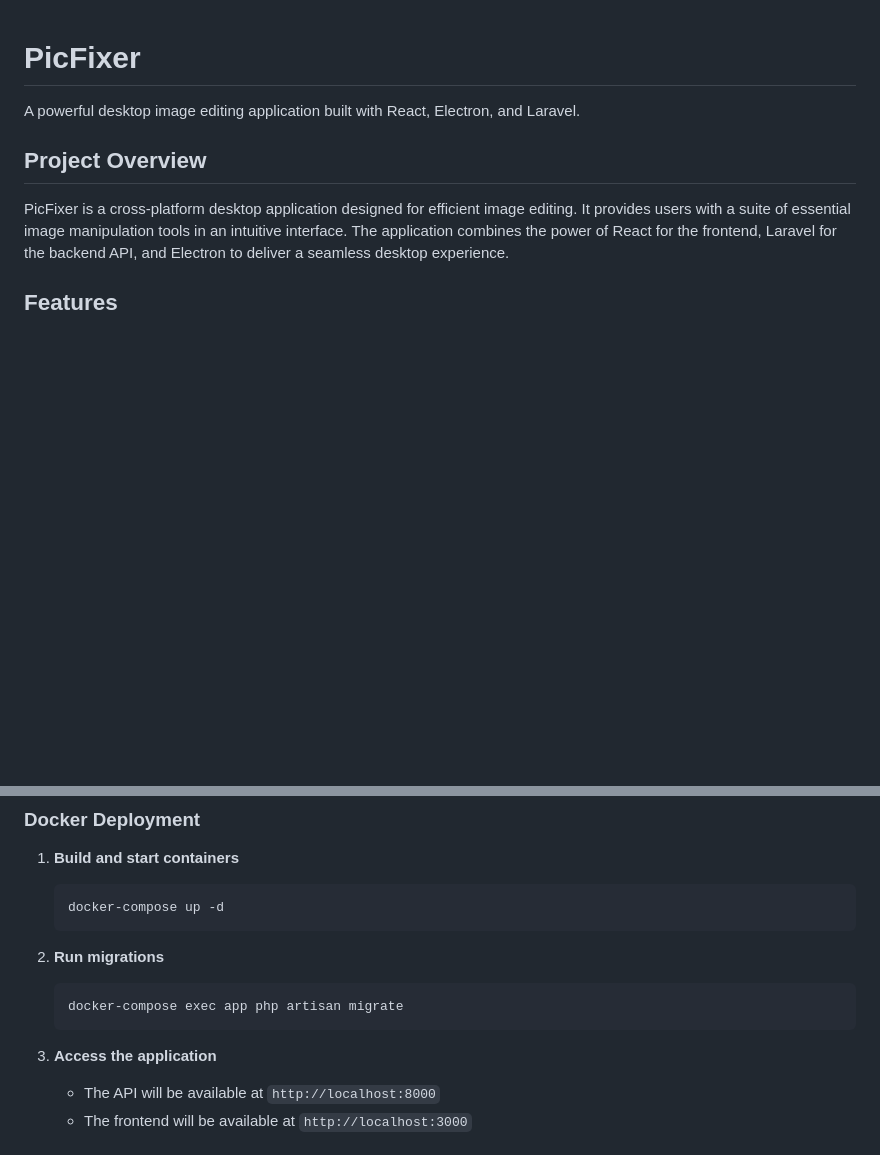
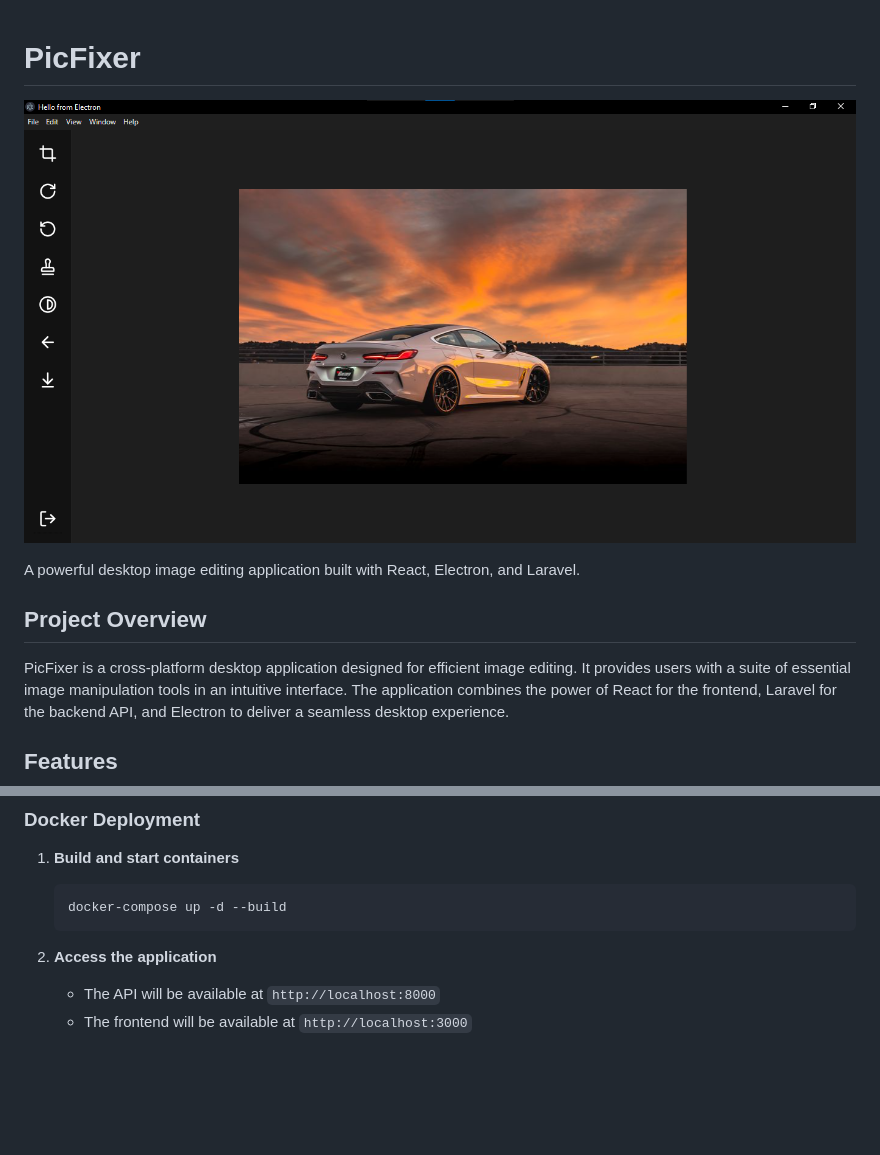
Before and after one commit to hassanaboukhalil/PicFixer, a Markdown page: README.md, 2 parts joined by grey strips. GitHub-like rendering; blank space fills up the shorter version.

Commit message:
Update README with main interface image and docker-compose instructions

````diff
--- a/README.md
+++ b/README.md
@@ -1,4 +1,6 @@
 # PicFixer
+
+![PicFixer Main Interface](readme-images/picfixer_image.png)
 
 A powerful desktop image editing application built with React, Electron, and Laravel.
 
@@ -108,16 +110,10 @@ PicFixer is a cross-platform desktop application designed for efficient image ed
 1. **Build and start containers**
 
    ```bash
-   docker-compose up -d
+   docker-compose up -d --build
    ```
 
-2. **Run migrations**
-
-   ```bash
-   docker-compose exec app php artisan migrate
-   ```
-
-3. **Access the application**
+2. **Access the application**
    - The API will be available at `http://localhost:8000`
    - The frontend will be available at `http://localhost:3000`
 
````
